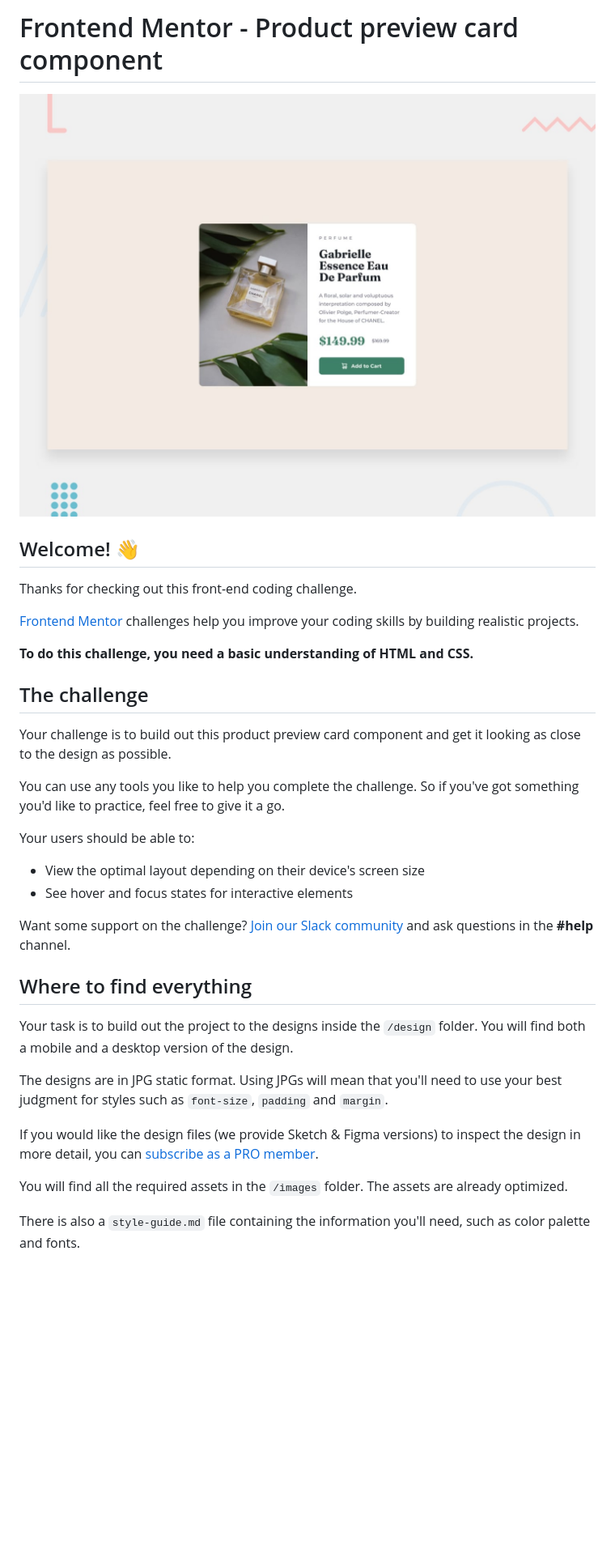
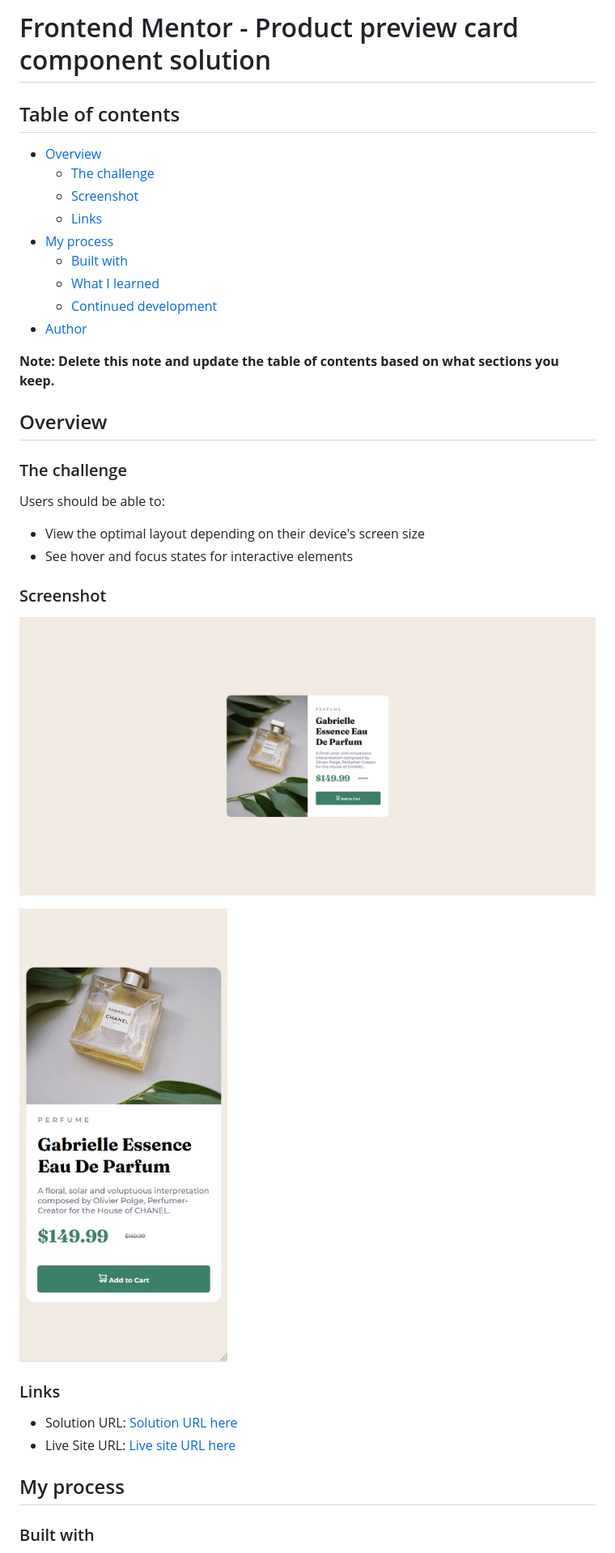
Before and after one commit to R3B3-888/product-preview-card-component, a Markdown page: README.md, the part around one of its changes. Shown at 81% size. GitHub-like rendering; pictures changed too: images/screenshot-desktop.jpg (added), images/screenshot-mobile.jpg (added); blank space fills up the shorter version.

```diff
--- a/README.md
+++ b/README.md
@@ -1,37 +1,40 @@
-# Frontend Mentor - Product preview card component
+# Frontend Mentor - Product preview card component solution
 
-![Design preview for the Product preview card component coding challenge](./design/desktop-preview.jpg)
+## Table of contents
 
-## Welcome! 👋
+- [Overview](#overview)
+  - [The challenge](#the-challenge)
+  - [Screenshot](#screenshot)
+  - [Links](#links)
+- [My process](#my-process)
+  - [Built with](#built-with)
+  - [What I learned](#what-i-learned)
+  - [Continued development](#continued-development)
+- [Author](#author)
 
-Thanks for checking out this front-end coding challenge.
+**Note: Delete this note and update the table of contents based on what sections you keep.**
 
-[Frontend Mentor](https://www.frontendmentor.io) challenges help you improve your coding skills by building realistic projects.
+## Overview
 
-**To do this challenge, you need a basic understanding of HTML and CSS.**
+### The challenge
 
-## The challenge
-
-Your challenge is to build out this product preview card component and get it looking as close to the design as possible.
-
-You can use any tools you like to help you complete the challenge. So if you've got something you'd like to practice, feel free to give it a go.
-
-Your users should be able to:
+Users should be able to:
 
 - View the optimal layout depending on their device's screen size
 - See hover and focus states for interactive elements
 
-Want some support on the challenge? [Join our Slack community](https://www.frontendmentor.io/slack) and ask questions in the **#help** channel.
+### Screenshot
 
-## Where to find everything
+![desktop](images/screenshot-desktop.jpg)
 
-Your task is to build out the project to the designs inside the `/design` folder. You will find both a mobile and a desktop version of the design.
+![mobile](images/screenshot-mobile.jpg)
 
-The designs are in JPG static format. Using JPGs will mean that you'll need to use your best judgment for styles such as `font-size`, `padding` and `margin`.
+### Links
 
-If you would like the design files (we provide Sketch & Figma versions) to inspect the design in more detail, you can [subscribe as a PRO member](https://www.frontendmentor.io/pro).
+- Solution URL: [Solution URL here](https://github.com/R3B3-888/product-preview-card-component)
+- Live Site URL: [Live site URL here](https://r3b3-888.github.io/product-preview-card-component/)
 
-You will find all the required assets in the `/images` folder. The assets are already optimized.
+## My process
 
-There is also a `style-guide.md` file containing the information you'll need, such as color palette and fonts.
+### Built with
 
```
Also changed, not shown: other parts of README.md (+26 -47 lines), README-template.md (deleted, +0 -111 lines), style-guide.md (deleted, +0 -35 lines), 3 other files.
